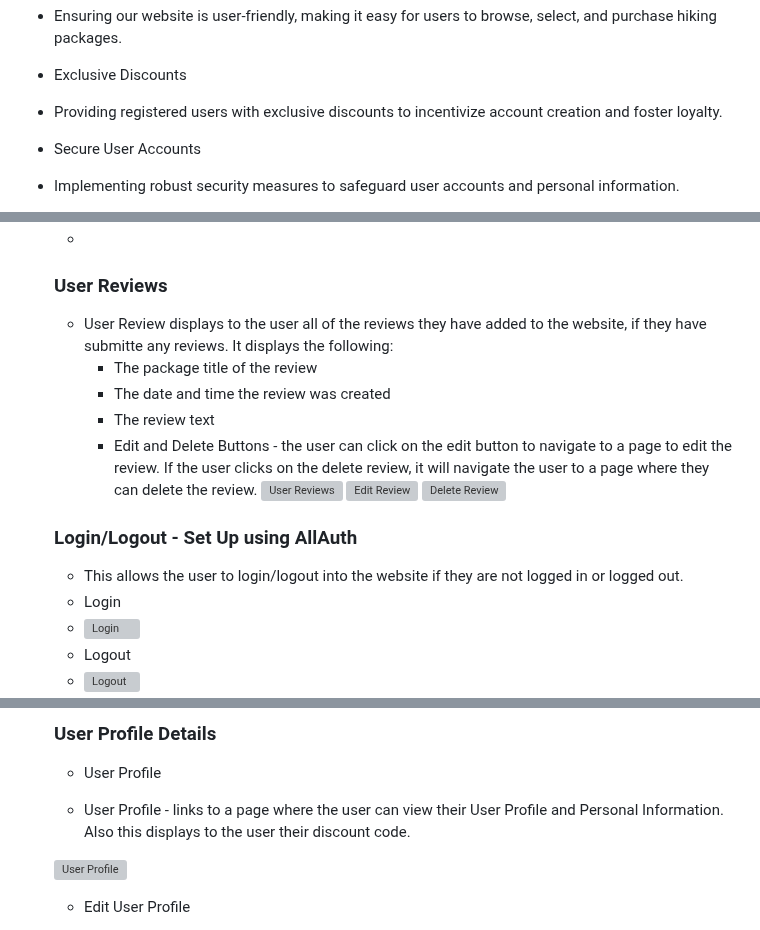
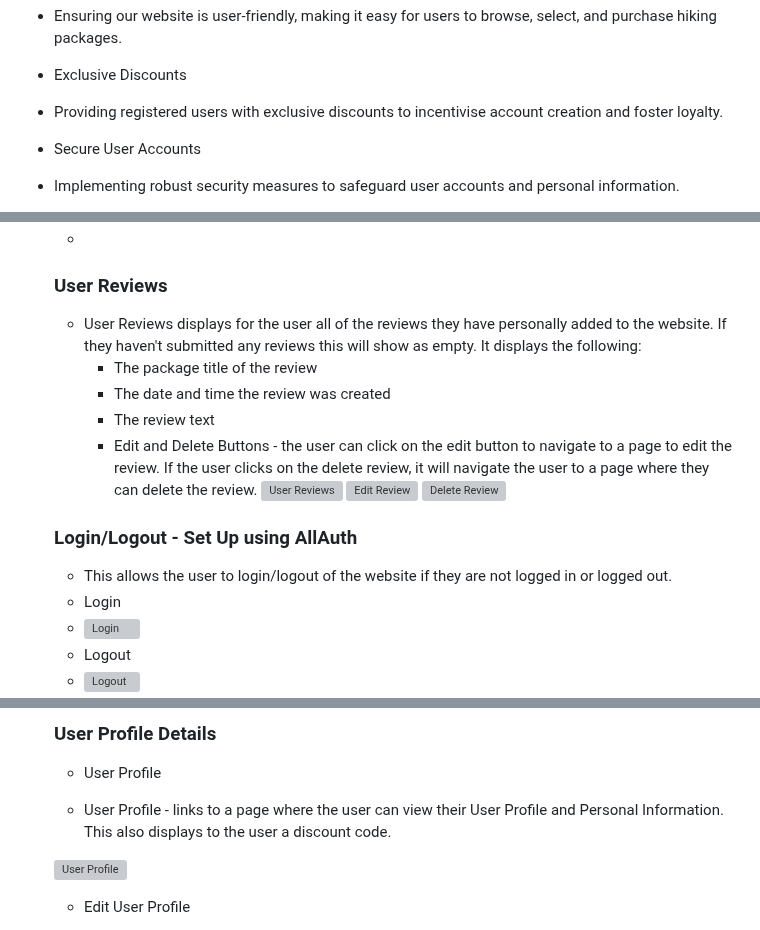
Before and after one commit to RichBurman/highlands_project5, a Markdown page: README.md, 3 parts joined by grey strips. GitHub-like rendering; grey boxes are pictures that could not be loaded.

```diff
--- a/README.md
+++ b/README.md
@@ -107,7 +107,7 @@ Live Link to the project website [Live link](https://highlands-fe23cbc4972e.hero
 
 - Exclusive Discounts
 
-- Providing registered users with exclusive discounts to incentivize account creation and foster loyalty.
+- Providing registered users with exclusive discounts to incentivise account creation and foster loyalty.
 
 - Secure User Accounts
 
@@ -431,7 +429,7 @@ Github Project
 
     ###  User Reviews
 
-    - User Review displays to the user all of the reviews they have added to the website, if they have submitte any reviews. It displays the following:
+    - User Reviews displays for the user all of the reviews they have personally added to the website. If they haven't submitted any reviews this will show as empty. It displays the following:
         - The package title of the review
         - The date and time the review was created
         - The review text
@@ -442,7 +440,7 @@ Github Project
 
     ###  Login/Logout - Set Up using AllAuth
 
-    - This allows the user to login/logout into the website if they are not logged in or logged out.
+    - This allows the user to login/logout of the website if they are not logged in or logged out.
     - Login
     - ![Login](https://res.cloudinary.com/dbagkfamv/image/upload/v1700345098/login_fposb8.png)
     - Logout
@@ -464,7 +462,7 @@ Github Project
     ###  User Profile Details
     - User Profile
 
-    - User Profile - links to a page where the user can view their User Profile and Personal Information. Also this displays to the user their discount code.
+    - User Profile - links to a page where the user can view their User Profile and Personal Information. This also displays to the user a discount code.
 
     ![User Profile](https://res.cloudinary.com/dbagkfamv/image/upload/v1700346710/user_profile_ivrlgi.png)
     - Edit User Profile
```
Also changed, not shown: other parts of README.md (+20 -22 lines).
